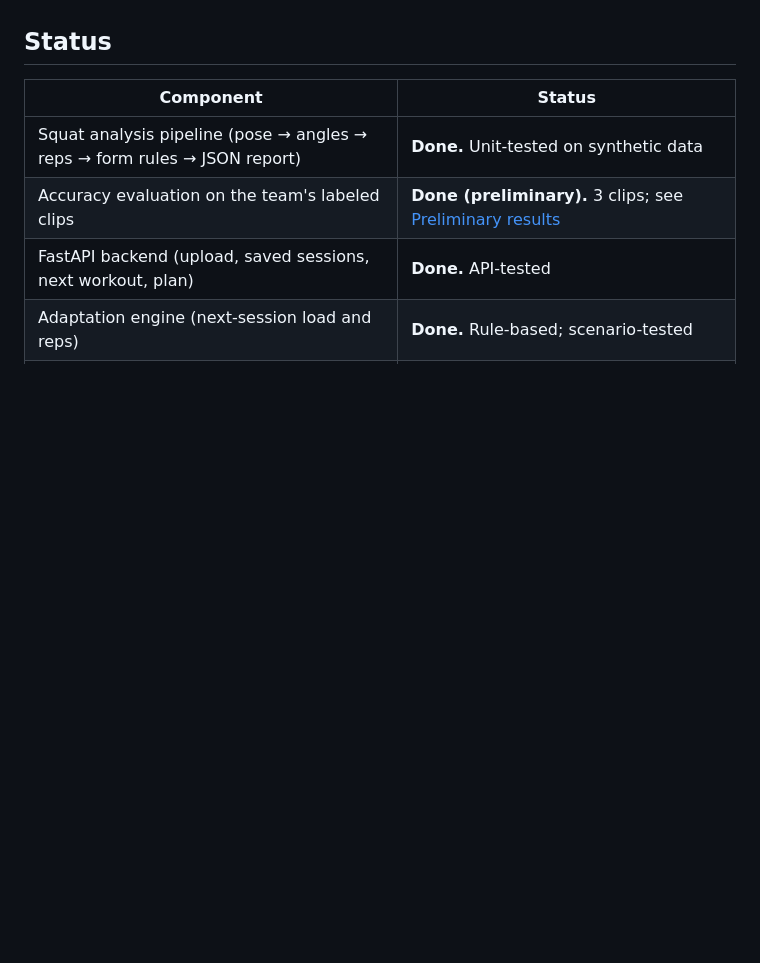
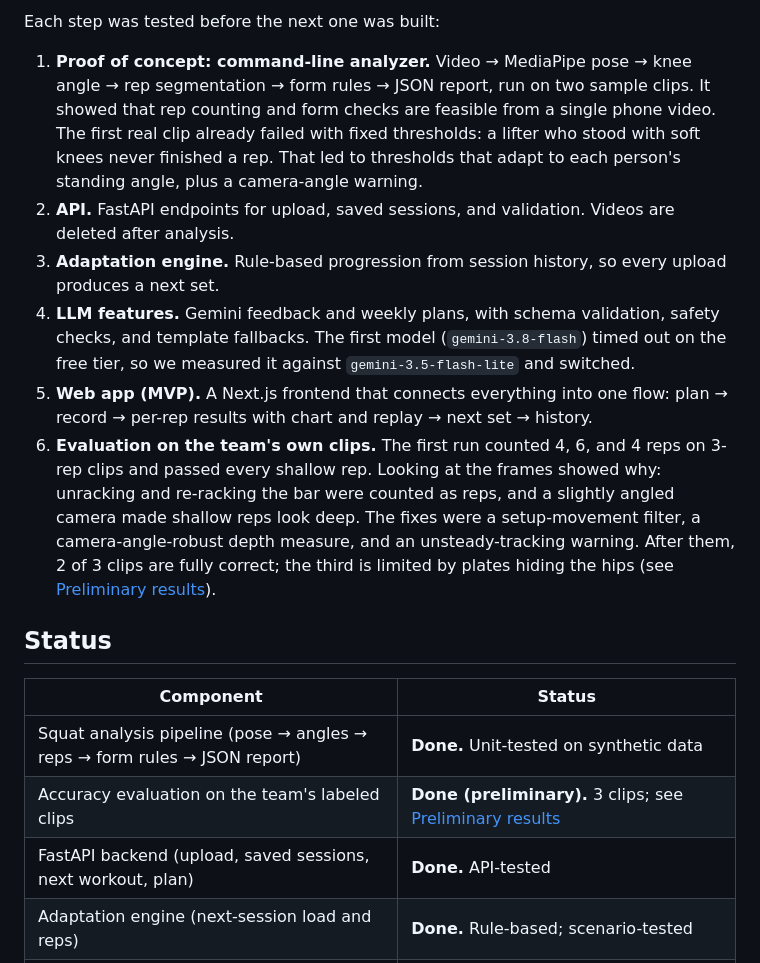
Before and after one commit to fuentesjm/liftlens, a Markdown page: README.md, the part around one of its changes. Rendered like a GitHub page; blank space fills up the shorter version.

```diff
--- a/README.md
+++ b/README.md
@@ -12,3 +27,11 @@ A user films a set of squats from the side and uploads it. LiftLens counts the r
+Each step was tested before the next one was built:
+
+1. **Proof of concept: command-line analyzer.** Video → MediaPipe pose → knee angle → rep segmentation → form rules → JSON report, run on two sample clips. It showed that rep counting and form checks are feasible from a single phone video. The first real clip already failed with fixed thresholds: a lifter who stood with soft knees never finished a rep. That led to thresholds that adapt to each person's standing angle, plus a camera-angle warning.
+2. **API.** FastAPI endpoints for upload, saved sessions, and validation. Videos are deleted after analysis.
+3. **Adaptation engine.** Rule-based progression from session history, so every upload produces a next set.
+4. **LLM features.** Gemini feedback and weekly plans, with schema validation, safety checks, and template fallbacks. The first model (`gemini-3.8-flash`) timed out on the free tier, so we measured it against `gemini-3.5-flash-lite` and switched.
+5. **Web app (MVP).** A Next.js frontend that connects everything into one flow: plan → record → per-rep results with chart and replay → next set → history.
+6. **Evaluation on the team's own clips.** The first run counted 4, 6, and 4 reps on 3-rep clips and passed every shallow rep. Looking at the frames showed why: unracking and re-racking the bar were counted as reps, and a slightly angled camera made shallow reps look deep. The fixes were a setup-movement filter, a camera-angle-robust depth measure, and an unsteady-tracking warning. After them, 2 of 3 clips are fully correct; the third is limited by plates hiding the hips (see [Preliminary results](#preliminary-results)).
 
 ## Status
 
```
Also changed, not shown: other parts of README.md (+15 -0 lines), docs/llm.md (+23 -0 lines), docs/screenshots/record.png (added), docs/screenshots/results.png (added), docs/screenshots/today.png (added).
